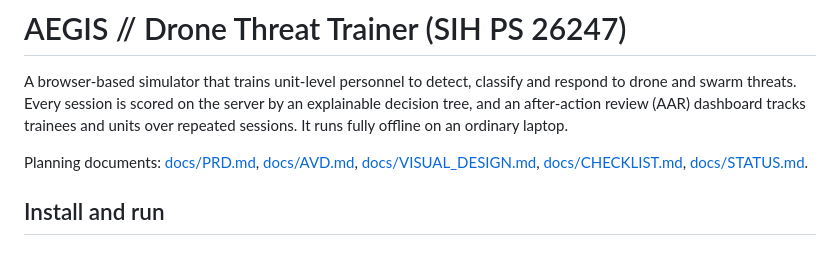
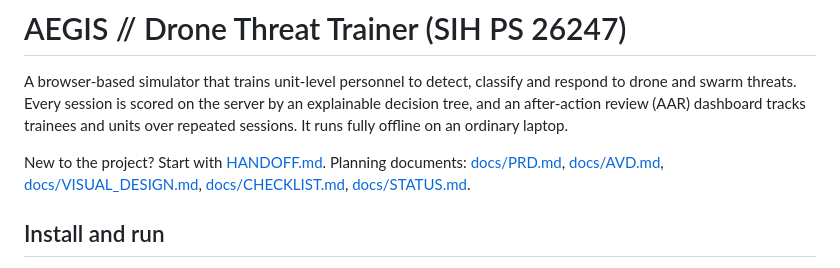
Before and after one commit to ammar-iitm/drone-sim-platform, a Markdown page: README.md, the part around the change. Drawn GitHub-style.

Commit message:
Add HANDOFF.md as the starting page for the team

```diff
--- a/README.md
+++ b/README.md
@@ -2,7 +2,7 @@
 
 A browser-based simulator that trains unit-level personnel to detect, classify and respond to drone and swarm threats. Every session is scored on the server by an explainable decision tree, and an after-action review (AAR) dashboard tracks trainees and units over repeated sessions. It runs fully offline on an ordinary laptop.
 
-Planning documents: [docs/PRD.md](docs/PRD.md), [docs/AVD.md](docs/AVD.md), [docs/VISUAL_DESIGN.md](docs/VISUAL_DESIGN.md), [docs/CHECKLIST.md](docs/CHECKLIST.md), [docs/STATUS.md](docs/STATUS.md).
+New to the project? Start with [HANDOFF.md](HANDOFF.md). Planning documents: [docs/PRD.md](docs/PRD.md), [docs/AVD.md](docs/AVD.md), [docs/VISUAL_DESIGN.md](docs/VISUAL_DESIGN.md), [docs/CHECKLIST.md](docs/CHECKLIST.md), [docs/STATUS.md](docs/STATUS.md).
 
 ## Install and run
 
```
Also changed, not shown: HANDOFF.md (added, +110 -0 lines).
